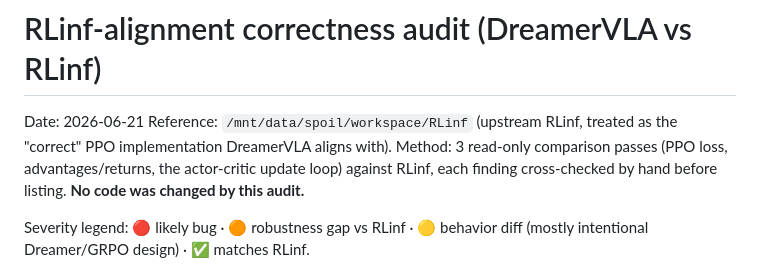
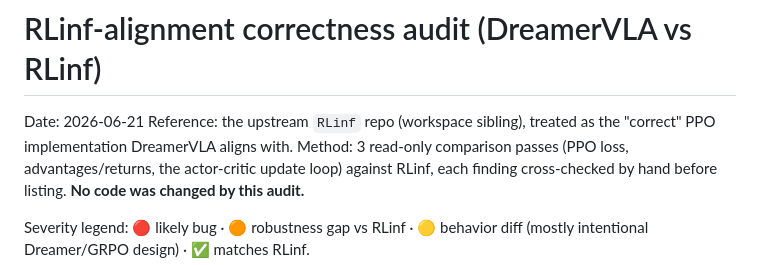
Before and after one commit to spoil-ed/DreamerVLA, a Markdown page: docs/plans/2026-06-21-rlinf-alignment-correctness-audit.md, the part around the change. Rendered like a GitHub page.

Commit message:
docs(audit): use portable RLinf reference path (greens hygiene test)
Co-Authored-By: Claude Opus 4.8 (1M context) <noreply@anthropic.com>
Signed-off-by: spoil-ed <zangxingawa@gmail.com>

```diff
--- a/docs/plans/2026-06-21-rlinf-alignment-correctness-audit.md
+++ b/docs/plans/2026-06-21-rlinf-alignment-correctness-audit.md
@@ -1,8 +1,8 @@
 # RLinf-alignment correctness audit (DreamerVLA vs RLinf)
 
 Date: 2026-06-21
-Reference: `/mnt/data/spoil/workspace/RLinf` (upstream RLinf, treated as the
-"correct" PPO implementation DreamerVLA aligns with).
+Reference: the upstream `RLinf` repo (workspace sibling), treated as the
+"correct" PPO implementation DreamerVLA aligns with.
 Method: 3 read-only comparison passes (PPO loss, advantages/returns, the
 actor-critic update loop) against RLinf, each finding cross-checked by hand
 before listing. **No code was changed by this audit.**
```
